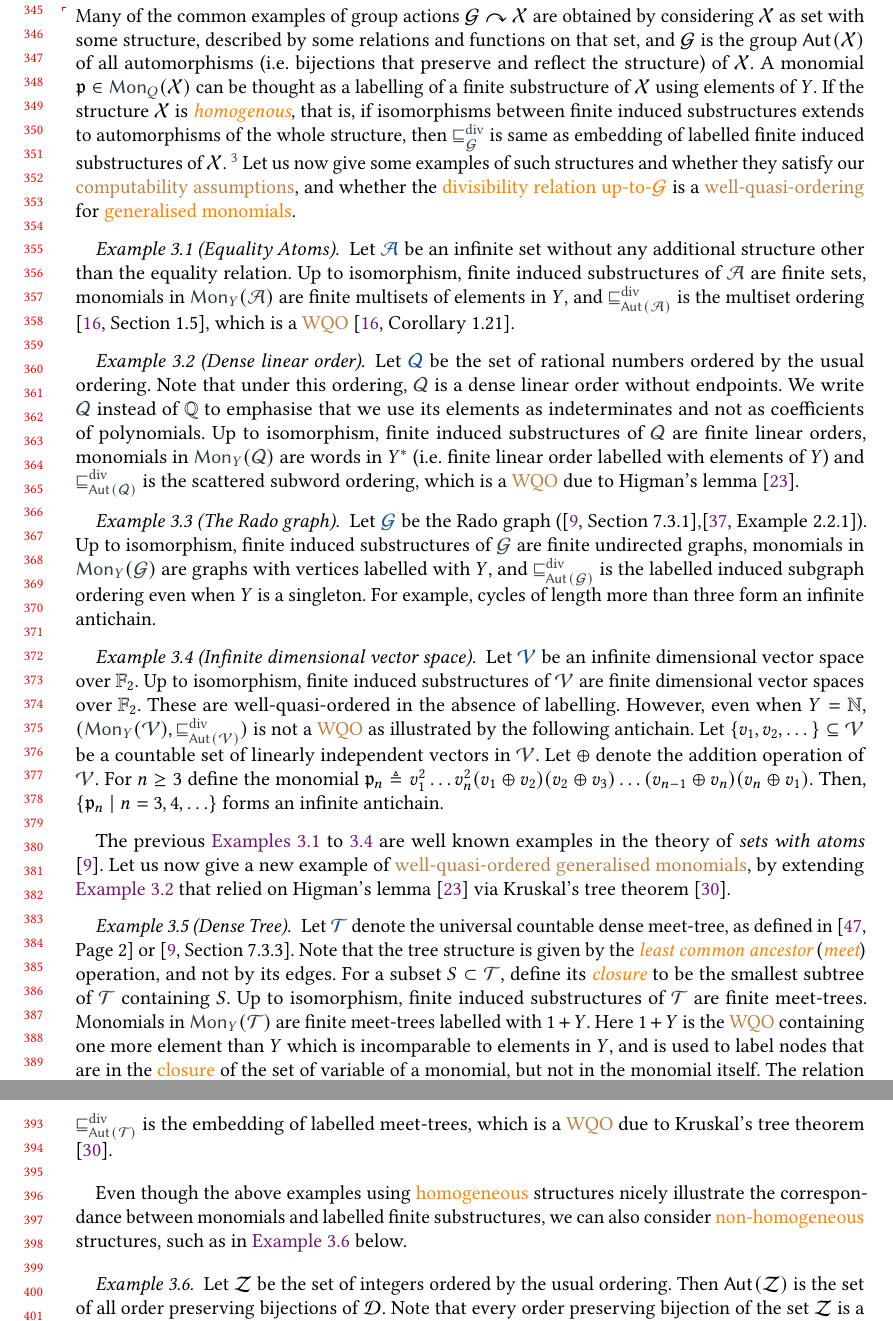
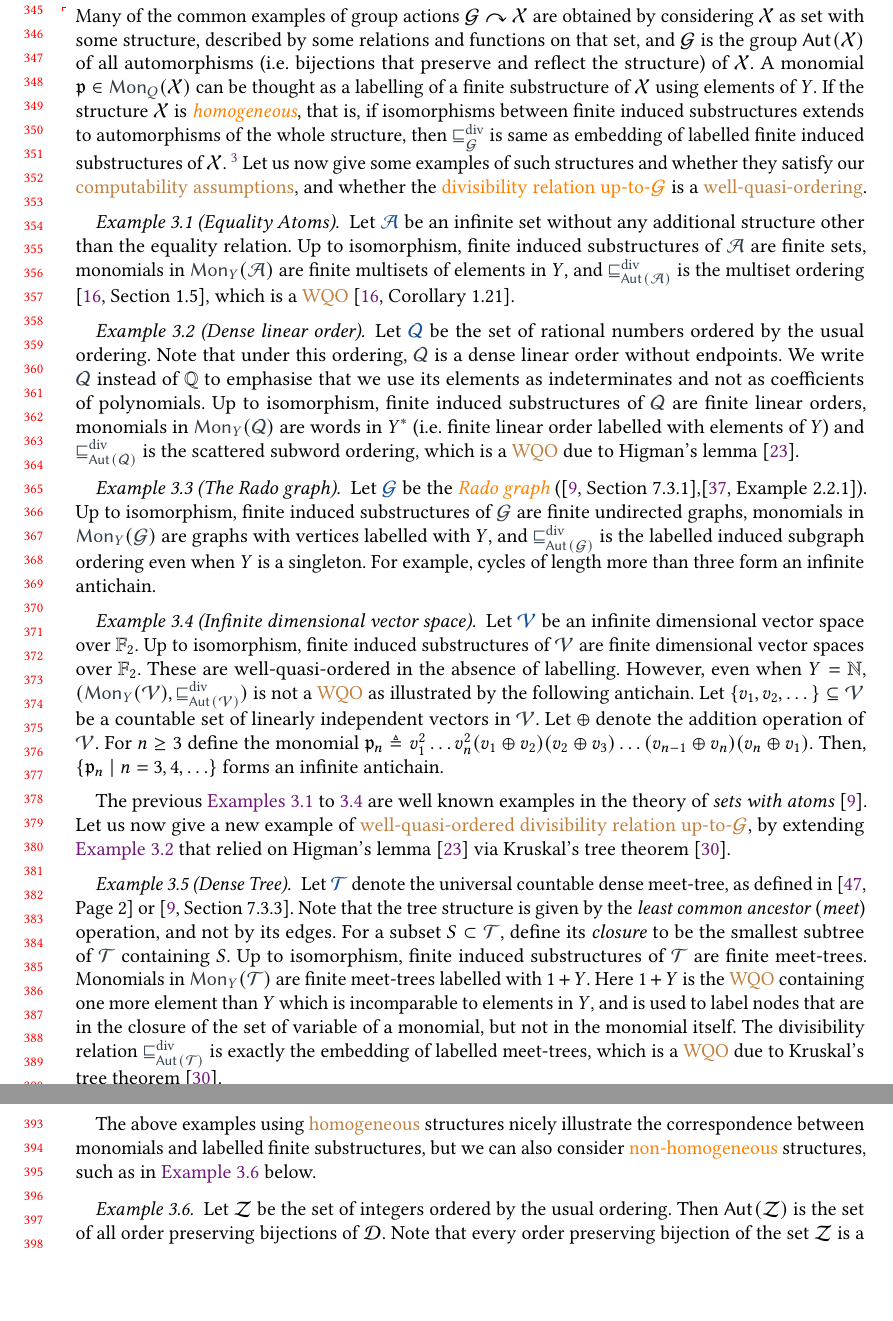
Before and after one commit to AliaumeL/AtomicHilbert, a LaTeX paper (atomic.asmart.tex, which reads src/examples.tex): two parts of pages 8 and 9 of 29, joined at a grey line, cut so that both start at the same text, the shorter picture padded with empty space. Compiled offline with pdfLaTeX; a LaTeX package or settings file that is missing is left out.

Commit message:
adding knowledges

```diff
--- a/src/examples.tex
+++ b/src/examples.tex
@@ -9,15 +9,14 @@ some relations and functions on that set, and $\group$ is the group
 $\aut{\Indets}$ of all automorphisms (i.e.\ bijections that preserve and
 reflect the structure) of $\Indets$. A monomial $\monelt[p] \in
 \mon[Q]{\Indets}$ can be thought as a labelling of a finite substructure of
-$\X$ using elements of $Y$. If the structure $\Indets$ is \intro{homogenous},
+$\X$ using elements of $Y$. If the structure $\Indets$ is \intro{homogeneous},
 that is, if isomorphisms between finite induced substructures extends to
 automorphisms of the whole structure, then $\gdivleq$ is same as embedding of
 labelled finite induced substructures of $\X$. \footnote{ We refer the reader
 to \cite[Chapter 7]{BOJAN16inf} and \cite{homsurvey} for more details on
 homogeneous structures.} Let us now give some examples of such structures and
 whether they satisfy our \kl{computability assumptions}, and whether the
-\kl{divisibility relation up-to-$\group$} is a \kl{well-quasi-ordering} for
-\kl{generalised monomials}.
+\kl{divisibility relation up-to-$\group$} is a \kl{well-quasi-ordering}.
 
 
 \begin{example}[Equality Atoms]
@@ -41,7 +40,7 @@ and $\gdivleq[\aut{\OrderAtoms}]$ is the scattered subword ordering, which is a
 
 \begin{example}[The Rado graph]
   \label{ex:rado}
-Let $\intro*\RadoAtoms$ be the Rado graph (\cite[Section 7.3.1]{BOJAN16inf},\cite[Example 2.2.1]{homsurvey}).
+  Let $\intro*\RadoAtoms$ be the \intro{Rado graph} (\cite[Section 7.3.1]{BOJAN16inf},\cite[Example 2.2.1]{homsurvey}).
 Up to isomorphism,
 finite induced substructures of $\RadoAtoms$ are finite undirected graphs,
 monomials in $\mon[Y]{\RadoAtoms}$ are graphs with vertices labelled with $Y$,
@@ -69,8 +68,8 @@ Then, $\setof{\monelt[p]_n}{n = 3,4,\dots}$ forms an infinite antichain.
 The previous \cref{ex:eq atoms,ex:dlo,ex:rado,ex:bit vector}
 are
 well known examples in the theory of \emph{sets with atoms} \cite{BOJAN16inf}.
-Let us now give a new example of \kl{well-quasi-ordered} \kl{generalised
-monomials}, by extending \Cref{ex:dlo} that
+Let us now give a new example of \kl{well-quasi-ordered} \kl{divisibility relation
+up-to-$\group$}, by extending \Cref{ex:dlo} that
 relied on Higman's lemma \cite{HIG52} via Kruskal's tree theorem
 \cite{Kruskal60}.
 
@@ -80,24 +79,22 @@ relied on Higman's lemma \cite{HIG52} via Kruskal's tree theorem
 Let $\intro*\TreeAtoms$ denote the universal countable dense meet-tree, as
 defined in
 \cite[Page 2]{KRS21} or \cite[Section 7.3.3]{BOJAN16inf}.
-Note that the tree structure is given by the \intro{least common ancestor} (\reintro{meet})
+Note that the tree structure is given by the \emph{least common ancestor} (\emph{meet})
 operation, and not by its edges.
 For a subset $S\subset \TreeAtoms$,
-define its \intro(meet-tree){closure} to be the smallest subtree of $\TreeAtoms$ containing $S$.
+define its \emph{closure} to be the smallest subtree of $\TreeAtoms$ containing $S$.
 Up to isomorphism, finite induced substructures of $\TreeAtoms$ are finite meet-trees.
 Monomials in $\mon[Y]{\TreeAtoms}$ are finite meet-trees labelled with $1 + Y$.
 Here $1 + Y$ is the \kl{WQO} containing one more element than $Y$ which is incomparable to elements in $Y$,
-and is used to label nodes that are in the \kl(meet-tree){closure} of the set of variable of a monomial, but not in the monomial itself.
-The relation $\gdivleq[\aut{\TreeAtoms}]$ is the embedding of labelled meet-trees,
+and is used to label nodes that are in the closure of the set of variable of a monomial, but not in the monomial itself.
+The divisibility relation $\gdivleq[\aut{\TreeAtoms}]$ is exactly the embedding of labelled meet-trees,
 which is a \kl{WQO} due to Kruskal's tree theorem \cite{Kruskal60}.
 \end{example}
 
-Even though the above examples using \kl{homogeneous}
-structures nicely illustrate the correspondance between
-monomials and labelled finite substructures,
-we can also consider \kl{non-homogeneous} structures,
-such as in \Cref{ex:int} below.
-%
+The above examples using \kl{homogeneous} structures nicely illustrate the
+correspondence between monomials and labelled finite substructures, but we can
+also consider \kl{non-homogeneous} structures, such as in \Cref{ex:int} below.
+
 \begin{example}\label{ex:int}
 Let $\calZ$ be the set of integers ordered by the usual ordering.
 Then $\aut{\calZ}$ is the set of all order preserving bijections of $\D$.
```
Also changed, not shown: src/applications.tex (+2 -2 lines), src/intro.tex (+5 -13 lines), src/preliminaries.tex (+3 -3 lines), src/weakgb.tex (+3 -5 lines), src/examples.tex (2 more changed lines), 1 other file.
